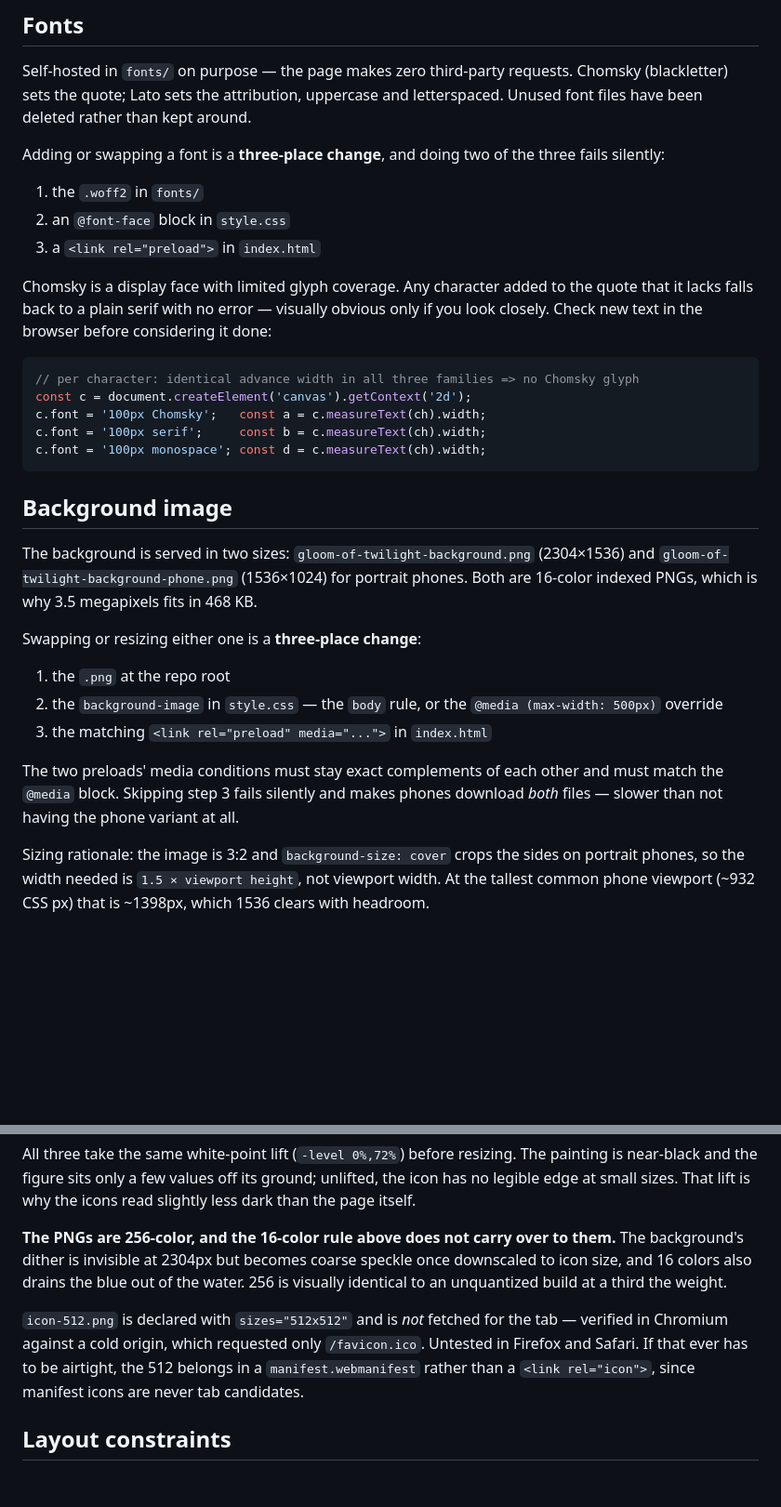
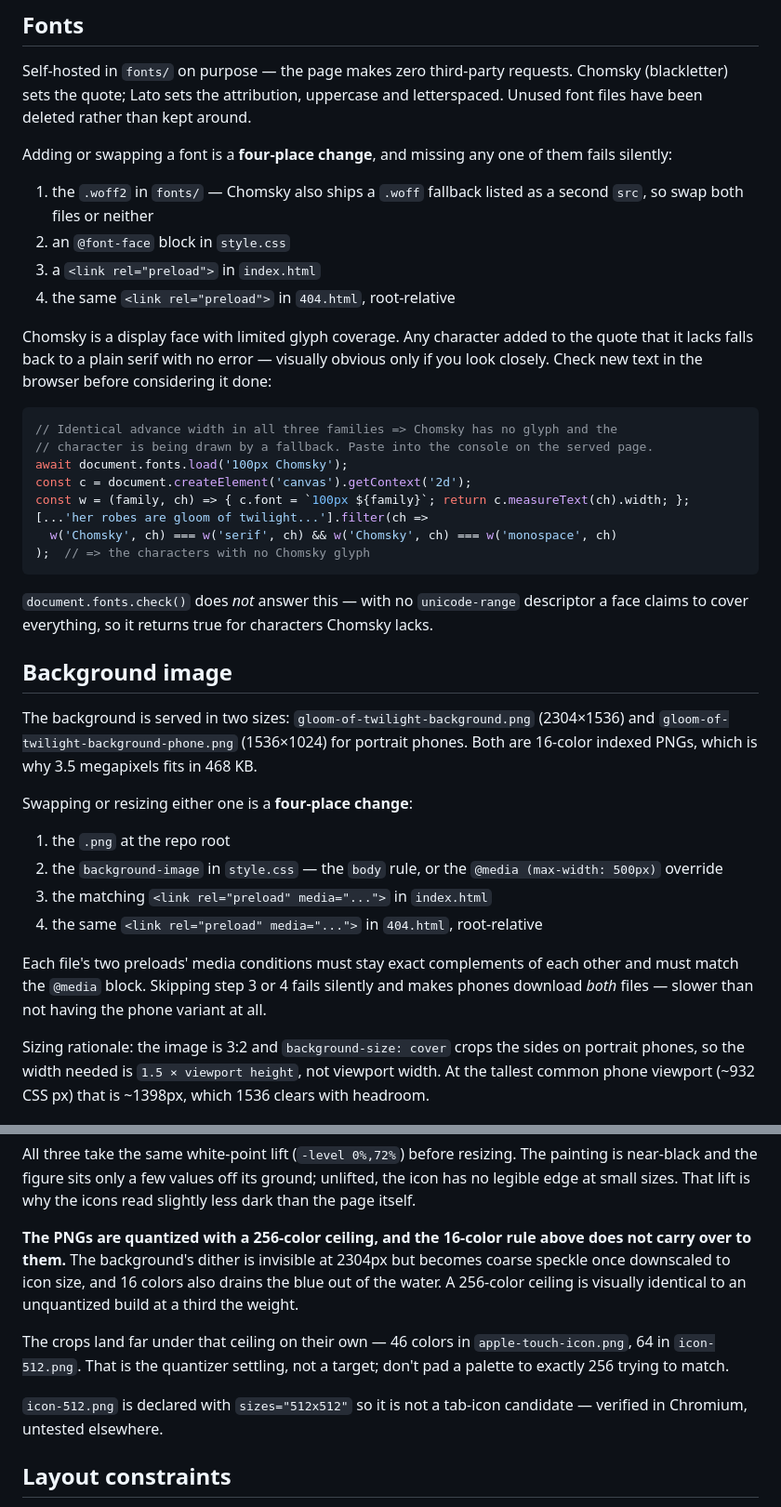
Before and after one commit to swvincent/gloom-of-twilight, a Markdown page: CLAUDE.md, 2 parts joined by grey strips. Shown at 93% size. GitHub-like rendering; blank space fills up the shorter version.

Commit message:
Correct the coupled-change checklists in CLAUDE.md
The font and background checklists both said the preload lives in index.html
and stopped there, but 404.html carries its own copy of all four preloads.
Following either list as written left the 404 page loading a missing font or
fetching both background sizes on phones -- the exact silent failure the lists
exist to prevent. Both are four-place changes; the icons list already had this
right. Note Chomsky's .woff fallback in step 1 while there, since it has to be
swapped alongside the .woff2.

Two couplings were undocumented. Each page's quote also appears in its
meta description, so changing one alone goes stale in search results and link
previews with nothing on the page to show it. README.md restates the
background dimensions, font filenames and icon sizes, so it dates whenever one
of the checklists fires.

The icons section claimed the PNGs are 256-color. 256 was the ceiling given to
the quantizer, not the result -- apple-touch-icon.png has 46 colors and
icon-512.png has 64 -- so anyone rebuilding one and padding to exactly 256
would be matching a number that was never there.

The glyph-coverage snippet could not run: ch was undefined and the three widths
it measured were never compared. Replace it with a verified version, and add
the reason document.fonts.check() is not the one-liner it looks like -- a face
with no unicode-range descriptor claims to cover everything, so it returns true
for characters Chomsky lacks.

Trim the icon-512.png paragraph to the fact it establishes. Which cold-origin
request Chromium made, and how a manifest would be more airtight, is research
provenance that does not change what anyone does.

Co-Authored-By: Claude Opus 5 <noreply@anthropic.com>

````diff
--- a/CLAUDE.md
+++ b/CLAUDE.md
@@ -42,23 +53,31 @@ Self-hosted in `fonts/` on purpose — the page makes zero third-party requests.
 sets the quote; Lato sets the attribution, uppercase and letterspaced. Unused font files have been
 deleted rather than kept around.
 
-Adding or swapping a font is a **three-place change**, and doing two of the three fails silently:
+Adding or swapping a font is a **four-place change**, and missing any one of them fails silently:
 
-1. the `.woff2` in `fonts/`
+1. the `.woff2` in `fonts/` — Chomsky also ships a `.woff` fallback listed as a second `src`, so
+   swap both files or neither
 2. an `@font-face` block in `style.css`
 3. a `<link rel="preload">` in `index.html`
+4. the same `<link rel="preload">` in `404.html`, root-relative
 
 Chomsky is a display face with limited glyph coverage. Any character added to the quote that it
 lacks falls back to a plain serif with no error — visually obvious only if you look closely. Check
 new text in the browser before considering it done:
 
 ```js
-// per character: identical advance width in all three families => no Chomsky glyph
+// Identical advance width in all three families => Chomsky has no glyph and the
+// character is being drawn by a fallback. Paste into the console on the served page.
+await document.fonts.load('100px Chomsky');
 const c = document.createElement('canvas').getContext('2d');
-c.font = '100px Chomsky';   const a = c.measureText(ch).width;
-c.font = '100px serif';     const b = c.measureText(ch).width;
-c.font = '100px monospace'; const d = c.measureText(ch).width;
+const w = (family, ch) => { c.font = `100px ${family}`; return c.measureText(ch).width; };
+[...'her robes are gloom of twilight...'].filter(ch =>
+  w('Chomsky', ch) === w('serif', ch) && w('Chomsky', ch) === w('monospace', ch)
+);  // => the characters with no Chomsky glyph
 ```
+
+`document.fonts.check()` does *not* answer this — with no `unicode-range` descriptor a face claims
+to cover everything, so it returns true for characters Chomsky lacks.
 
 ## Background image
 
@@ -66,16 +85,17 @@ The background is served in two sizes: `gloom-of-twilight-background.png` (2304
 `gloom-of-twilight-background-phone.png` (1536×1024) for portrait phones. Both are 16-color
 indexed PNGs, which is why 3.5 megapixels fits in 468 KB.
 
-Swapping or resizing either one is a **three-place change**:
+Swapping or resizing either one is a **four-place change**:
 
 1. the `.png` at the repo root
 2. the `background-image` in `style.css` — the `body` rule, or the `@media (max-width: 500px)`
    override
 3. the matching `<link rel="preload" media="...">` in `index.html`
+4. the same `<link rel="preload" media="...">` in `404.html`, root-relative
 
-The two preloads' media conditions must stay exact complements of each other and must match the
-`@media` block. Skipping step 3 fails silently and makes phones download *both* files — slower
-than not having the phone variant at all.
+Each file's two preloads' media conditions must stay exact complements of each other and must match
+the `@media` block. Skipping step 3 or 4 fails silently and makes phones download *both* files —
+slower than not having the phone variant at all.
 
 Sizing rationale: the image is 3:2 and `background-size: cover` crops the sides on portrait phones,
 so the width needed is `1.5 × viewport height`, not viewport width. At the tallest common phone
@@ -108,15 +128,17 @@ All three take the same white-point lift (`-level 0%,72%`) before resizing. The
 near-black and the figure sits only a few values off its ground; unlifted, the icon has no legible
 edge at small sizes. That lift is why the icons read slightly less dark than the page itself.
 
-**The PNGs are 256-color, and the 16-color rule above does not carry over to them.** The
-background's dither is invisible at 2304px but becomes coarse speckle once downscaled to icon size,
-and 16 colors also drains the blue out of the water. 256 is visually identical to an unquantized
-build at a third the weight.
+**The PNGs are quantized with a 256-color ceiling, and the 16-color rule above does not carry over
+to them.** The background's dither is invisible at 2304px but becomes coarse speckle once
+downscaled to icon size, and 16 colors also drains the blue out of the water. A 256-color ceiling
+is visually identical to an unquantized build at a third the weight.
 
-`icon-512.png` is declared with `sizes="512x512"` and is *not* fetched for the tab — verified in
-Chromium against a cold origin, which requested only `/favicon.ico`. Untested in Firefox and
-Safari. If that ever has to be airtight, the 512 belongs in a `manifest.webmanifest` rather than a
-`<link rel="icon">`, since manifest icons are never tab candidates.
+The crops land far under that ceiling on their own — 46 colors in `apple-touch-icon.png`, 64 in
+`icon-512.png`. That is the quantizer settling, not a target; don't pad a palette to exactly 256
+trying to match.
+
+`icon-512.png` is declared with `sizes="512x512"` so it is not a tab-icon candidate — verified in
+Chromium, untested elsewhere.
 
 ## Layout constraints
 
````
Also changed, not shown: other parts of CLAUDE.md (+11 -0 lines).
